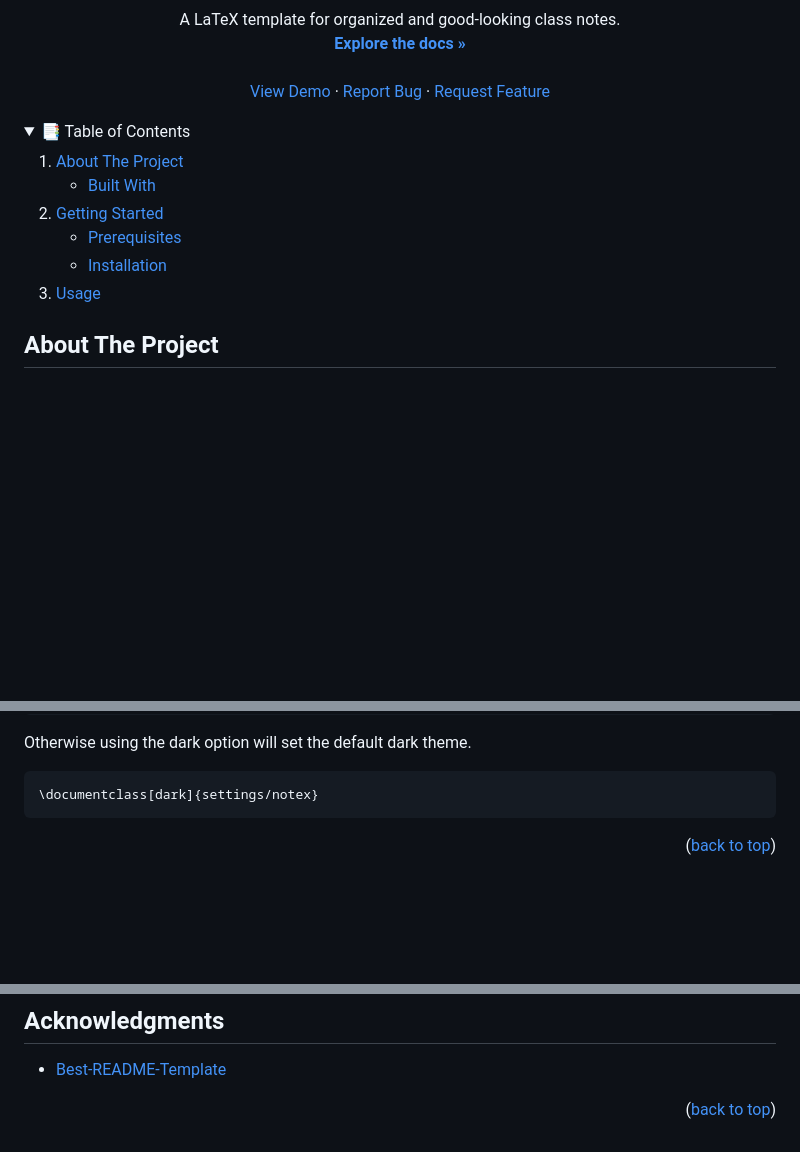
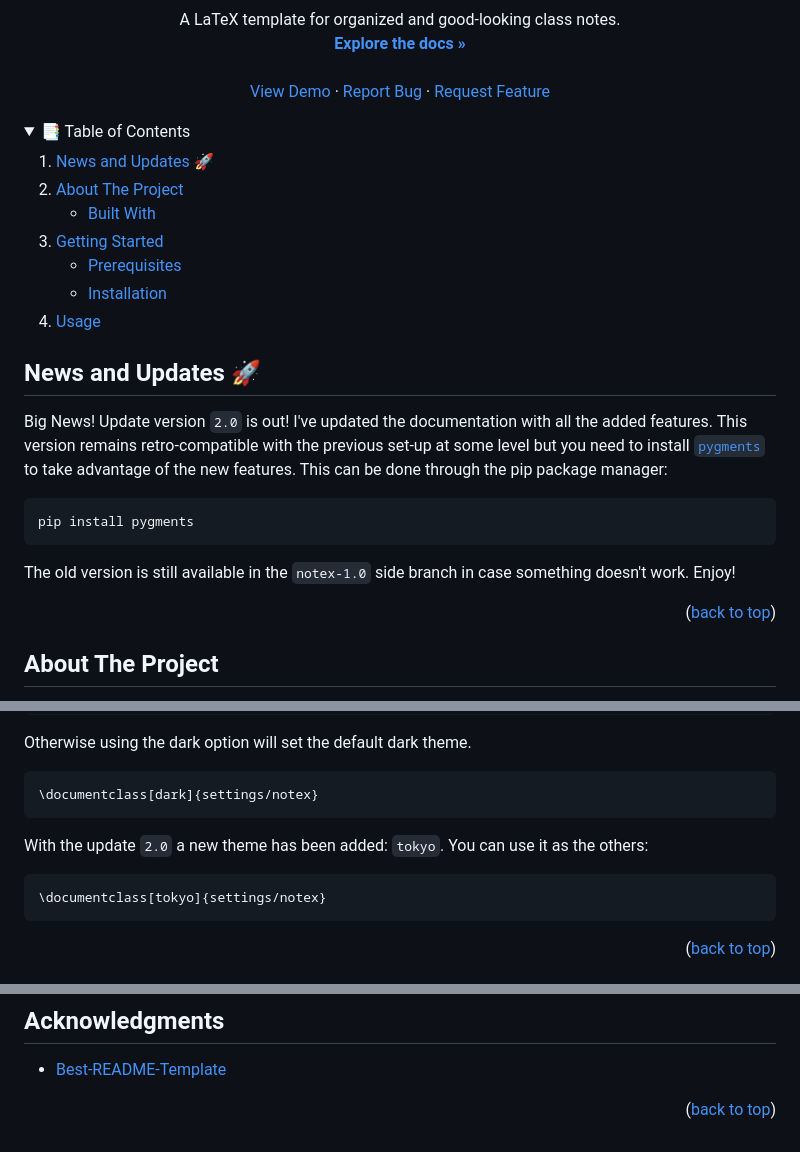
Before and after one commit to marcotallone/notex, a Markdown page: README.md, 3 parts joined by grey strips. Rendered like a GitHub page; folded sections open; blank space fills up the shorter version.

````diff
--- a/README.md
+++ b/README.md
@@ -43,6 +43,9 @@
   <summary>📑 Table of Contents</summary>
   <ol>
     <li>
+        <a href="#news-and-updates">News and Updates 🚀</a>
+    </li>
+    <li>
       <a href="#about-the-project">About The Project</a>
       <ul>
         <li><a href="#built-with">Built With</a></li>
@@ -58,6 +61,24 @@
     <li><a href="#usage">Usage</a></li>
   </ol>
 </details>
+
+<!-- NEWS -->
+## News and Updates 🚀
+
+Big News! Update version `2.0` is out! I've updated the documentation with all
+the added features. This version remains retro-compatible with the previous
+set-up at some level but you need to install [`pygments`](https://pygments.org/)
+to take advantage of the new features. This can be done through the pip package
+manager:
+
+```
+pip install pygments
+```
+
+The old version is still available in the `notex-1.0` side branch in case
+something doesn't work. Enjoy!
+
+<p align="right">(<a href="#readme-top">back to top</a>)</p>
 
 <!-- ABOUT THE PROJECT -->
 ## About The Project
@@ -153,6 +173,12 @@ Otherwise using the dark option will set the default dark theme.
 
 ```latex
 \documentclass[dark]{settings/notex}
+```
+
+With the update `2.0` a new theme has been added: `tokyo`. You can use it as the others:
+
+```latex
+\documentclass[tokyo]{settings/notex}
 ```
 
 <p align="right">(<a href="#readme-top">back to top</a>)</p>
@@ -198,11 +224,8 @@ Distributed under the MIT License. See `LICENSE.txt` for more information.
 
 <p align="right">(<a href="#readme-top">back to top</a>)</p>
 
-
 <!-- MARKDOWN LINKS & IMAGES -->
 <!-- https://www.markdownguide.org/basic-syntax/#reference-style-links -->
-[contributors-shield]: https://img.shields.io/github/contributors/marcotallone/notex.svg?style=for-the-badge
-[contributors-url]: https://github.com/marcotallone/notex/graphs/contributors
 [forks-shield]: https://img.shields.io/github/forks/marcotallone/notex.svg?style=for-the-badge
 [forks-url]: https://github.com/marcotallone/notex/network/members
 [stars-shield]: https://img.shields.io/github/stars/marcotallone/notex.svg?style=for-the-badge
````
Also changed, not shown: other parts of README.md (+1 -2 lines).
